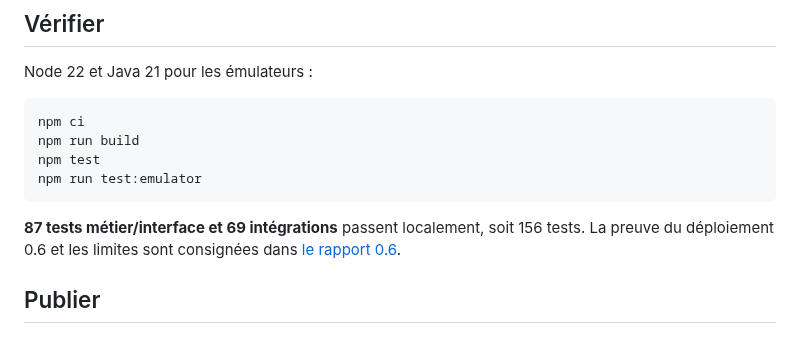
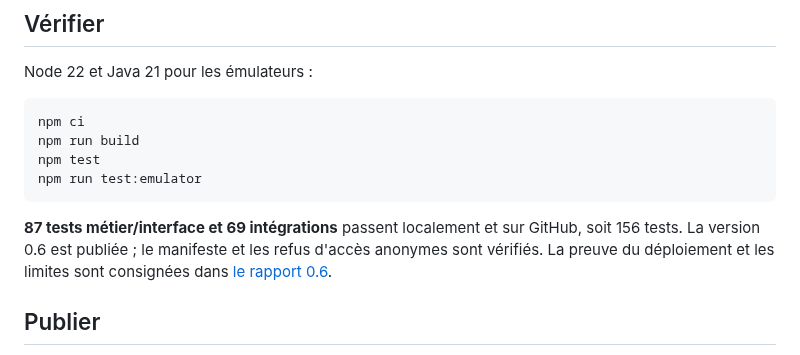
Before and after one commit to gkerckhofs-a11y/gn-engine, a Markdown page: README.md, the part around the change. Rendered like a GitHub page.

Commit message:
docs: consigner la publication 0.6 et les 156 tests validés

````diff
--- a/README.md
+++ b/README.md
@@ -59,7 +59,7 @@ npm test
 npm run test:emulator
 ```
 
-**87 tests métier/interface et 69 intégrations** passent localement, soit 156 tests. La preuve du déploiement 0.6 et les limites sont consignées dans [le rapport 0.6](docs/VALIDATION-0.6.md).
+**87 tests métier/interface et 69 intégrations** passent localement et sur GitHub, soit 156 tests. La version 0.6 est publiée ; le manifeste et les refus d'accès anonymes sont vérifiés. La preuve du déploiement et les limites sont consignées dans [le rapport 0.6](docs/VALIDATION-0.6.md).
 
 ## Publier
 
````
Also changed, not shown: docs/LIVRAISON.md (+2 -2 lines), docs/VALIDATION-0.6.md (+9 -2 lines), docs/verification/gn-engine-0.6-1792420712276.jpg (added), 1 other file.
